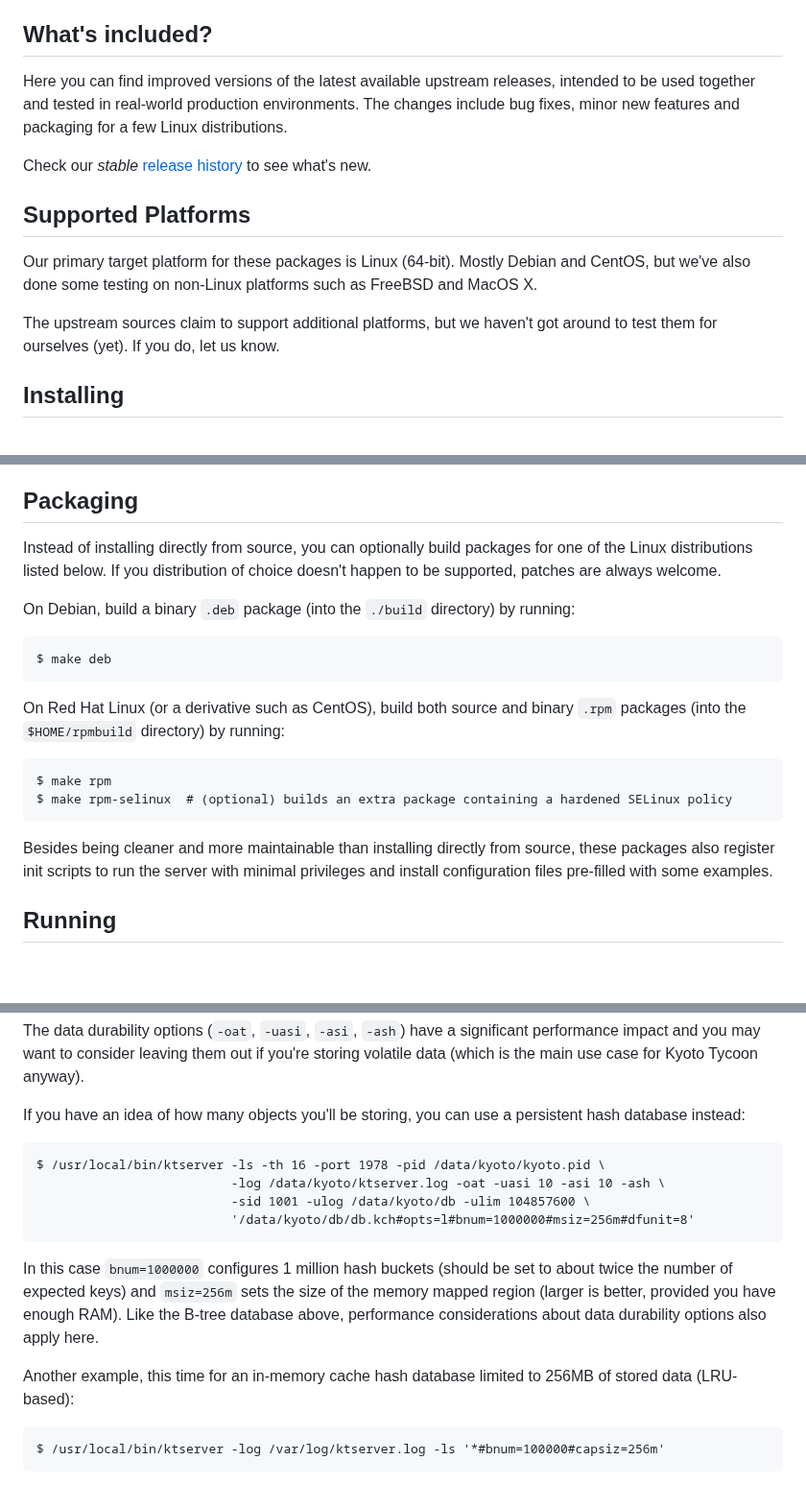
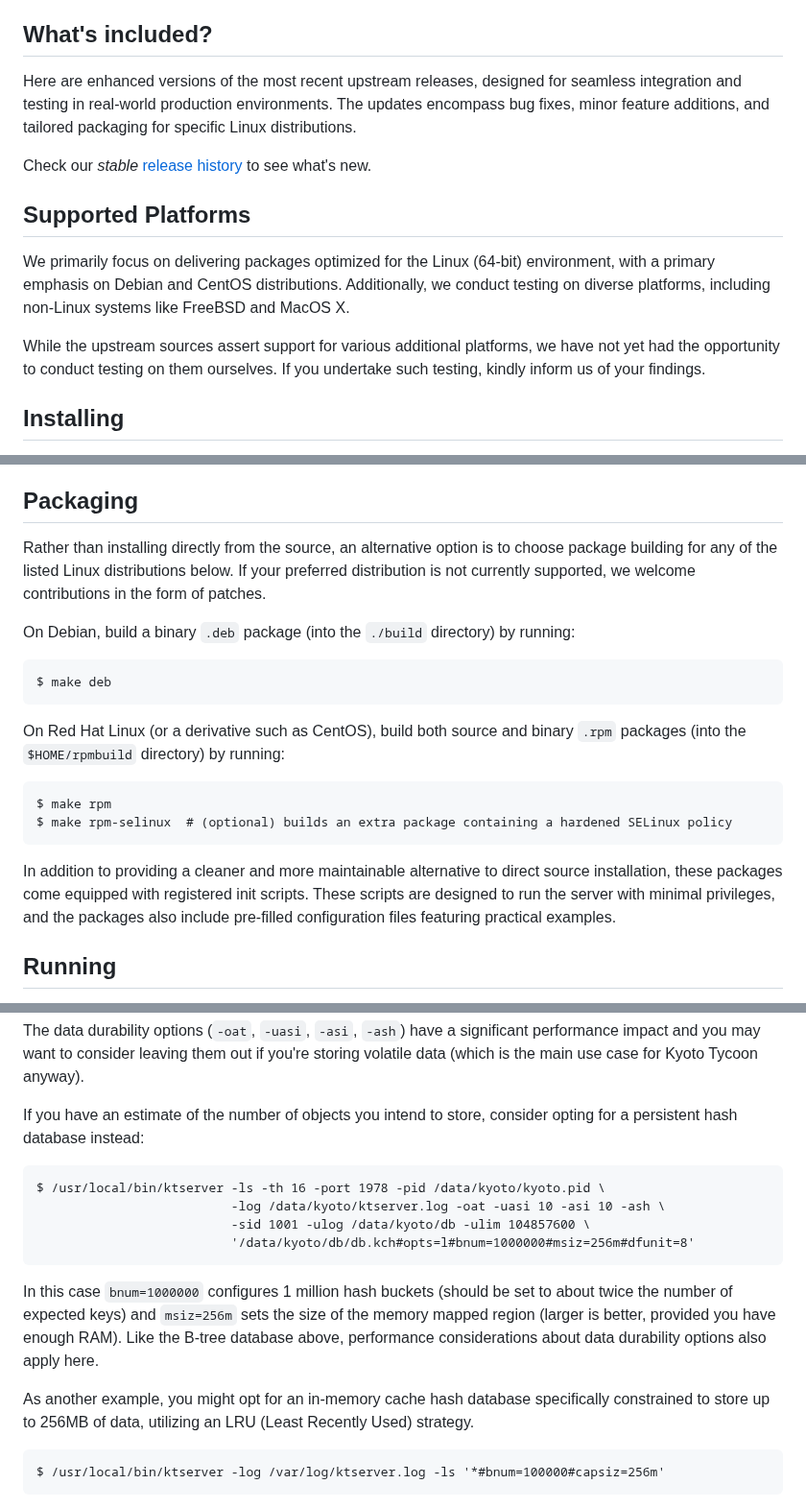
Before and after one commit to AlticeLabsProjects/kyoto, a Markdown page: README.md, 3 parts joined by grey strips. Shown at 96% size. Rendered like a GitHub page; blank space fills up the shorter version.

```diff
--- a/README.md
+++ b/README.md
@@ -24,16 +24,16 @@ We at [Altice Labs](http://www.alticelabs.com/) (previously at [SAPO](http://www
 What's included?
 ----------------
 
-Here you can find improved versions of the latest available upstream releases, intended to be used together and tested in real-world production environments. The changes include bug fixes, minor new features and packaging for a few Linux distributions.
+Here are enhanced versions of the most recent upstream releases, designed for seamless integration and testing in real-world production environments. The updates encompass bug fixes, minor feature additions, and tailored packaging for specific Linux distributions.
 
 Check our _stable_ [release history](https://github.com/alticelabs/kyoto/releases) to see what's new.
 
 Supported Platforms
 -------------------
 
-Our primary target platform for these packages is Linux (64-bit). Mostly Debian and CentOS, but we've also done some testing on non-Linux platforms such as FreeBSD and MacOS X.
+We primarily focus on delivering packages optimized for the Linux (64-bit) environment, with a primary emphasis on Debian and CentOS distributions. Additionally, we conduct testing on diverse platforms, including non-Linux systems like FreeBSD and MacOS X.
 
-The upstream sources claim to support additional platforms, but we haven't got around to test them for ourselves (yet). If you do, let us know.
+While the upstream sources assert support for various additional platforms, we have not yet had the opportunity to conduct testing on them ourselves. If you undertake such testing, kindly inform us of your findings.
 
 Installing
 ----------
@@ -52,7 +52,7 @@ Download our latest _stable_ [source release](https://github.com/alticelabs/kyot
 Packaging
 ---------
 
-Instead of installing directly from source, you can optionally build packages for one of the Linux distributions listed below. If you distribution of choice doesn't happen to be supported, patches are always welcome.
+Rather than installing directly from the source, an alternative option is to choose package building for any of the listed Linux distributions below. If your preferred distribution is not currently supported, we welcome contributions in the form of patches.
 
 On Debian, build a binary `.deb` package (into the `./build` directory) by running:
 
@@ -63,7 +63,7 @@ On Red Hat Linux (or a derivative such as CentOS), build both source and binary
     $ make rpm
     $ make rpm-selinux  # (optional) builds an extra package containing a hardened SELinux policy
 
-Besides being cleaner and more maintainable than installing directly from source, these packages also register init scripts to run the server with minimal privileges and install configuration files pre-filled with some examples.
+In addition to providing a cleaner and more maintainable alternative to direct source installation, these packages come equipped with registered init scripts. These scripts are designed to run the server with minimal privileges, and the packages also include pre-filled configuration files featuring practical examples.
 
 Running
 -------
@@ -79,7 +79,7 @@ This will start a standalone server using a persistent B-tree database with comp
 
 The data durability options (`-oat`, `-uasi`, `-asi`, `-ash`) have a significant performance impact and you may want to consider leaving them out if you're storing volatile data (which is the main use case for Kyoto Tycoon anyway).
 
-If you have an idea of how many objects you'll be storing, you can use a persistent hash database instead:
+If you have an estimate of the number of objects you intend to store, consider opting for a persistent hash database instead:
 
     $ /usr/local/bin/ktserver -ls -th 16 -port 1978 -pid /data/kyoto/kyoto.pid \
                               -log /data/kyoto/ktserver.log -oat -uasi 10 -asi 10 -ash \
@@ -88,7 +88,7 @@ If you have an idea of how many objects you'll be storing, you can use a persist
 
 In this case `bnum=1000000` configures 1 million hash buckets (should be set to about twice the number of expected keys) and `msiz=256m` sets the size of the memory mapped region (larger is better, provided you have enough RAM). Like the B-tree database above, performance considerations about data durability options also apply here.
 
-Another example, this time for an in-memory cache hash database limited to 256MB of stored data (LRU-based):
+As another example, you might opt for an in-memory cache hash database specifically constrained to store up to 256MB of data, utilizing an LRU (Least Recently Used) strategy.
 
     $ /usr/local/bin/ktserver -log /var/log/ktserver.log -ls '*#bnum=100000#capsiz=256m'
 
```
Also changed, not shown: other parts of README.md (+1 -1 lines).
